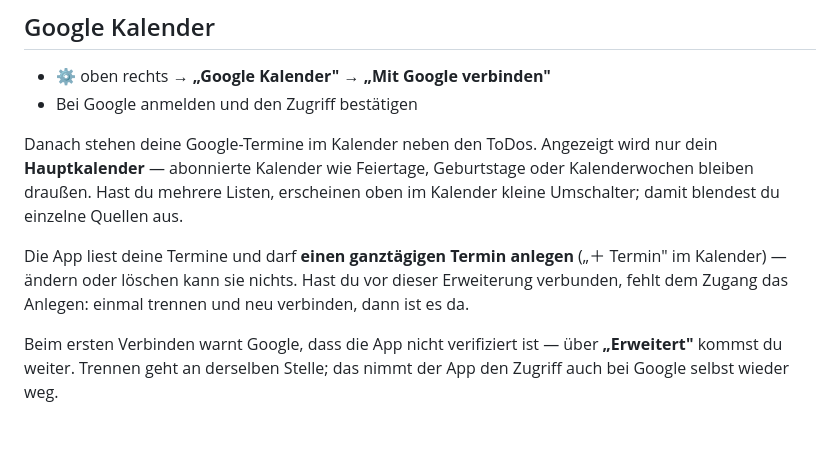
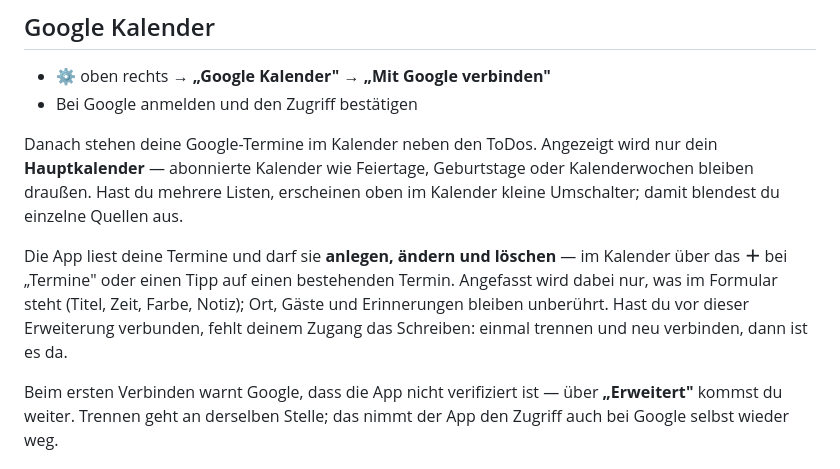
Before and after one commit to hendrikwo2000/todo-app, a Markdown page: README.md, the part around the change. GitHub-like rendering; blank space fills up the shorter version.

Commit message:
README: Google-Abschnitt sagt jetzt richtig, dass die App Termine auch aendern und loeschen darf
Co-Authored-By: Claude Opus 5 <noreply@anthropic.com>

```diff
--- a/README.md
+++ b/README.md
@@ -103,9 +103,11 @@ nur dein **Hauptkalender** — abonnierte Kalender wie Feiertage, Geburtstage
 oder Kalenderwochen bleiben draußen. Hast du mehrere Listen, erscheinen oben im
 Kalender kleine Umschalter; damit blendest du einzelne Quellen aus.
 
-Die App liest deine Termine und darf **einen ganztägigen Termin anlegen**
-(„＋ Termin" im Kalender) — ändern oder löschen kann sie nichts. Hast du vor
-dieser Erweiterung verbunden, fehlt dem Zugang das Anlegen: einmal trennen und
+Die App liest deine Termine und darf sie **anlegen, ändern und löschen** — im
+Kalender über das **＋** bei „Termine" oder einen Tipp auf einen bestehenden
+Termin. Angefasst wird dabei nur, was im Formular steht (Titel, Zeit, Farbe,
+Notiz); Ort, Gäste und Erinnerungen bleiben unberührt. Hast du vor dieser
+Erweiterung verbunden, fehlt deinem Zugang das Schreiben: einmal trennen und
 neu verbinden, dann ist es da.
 
 Beim ersten Verbinden warnt Google, dass die App nicht verifiziert ist — über
```
